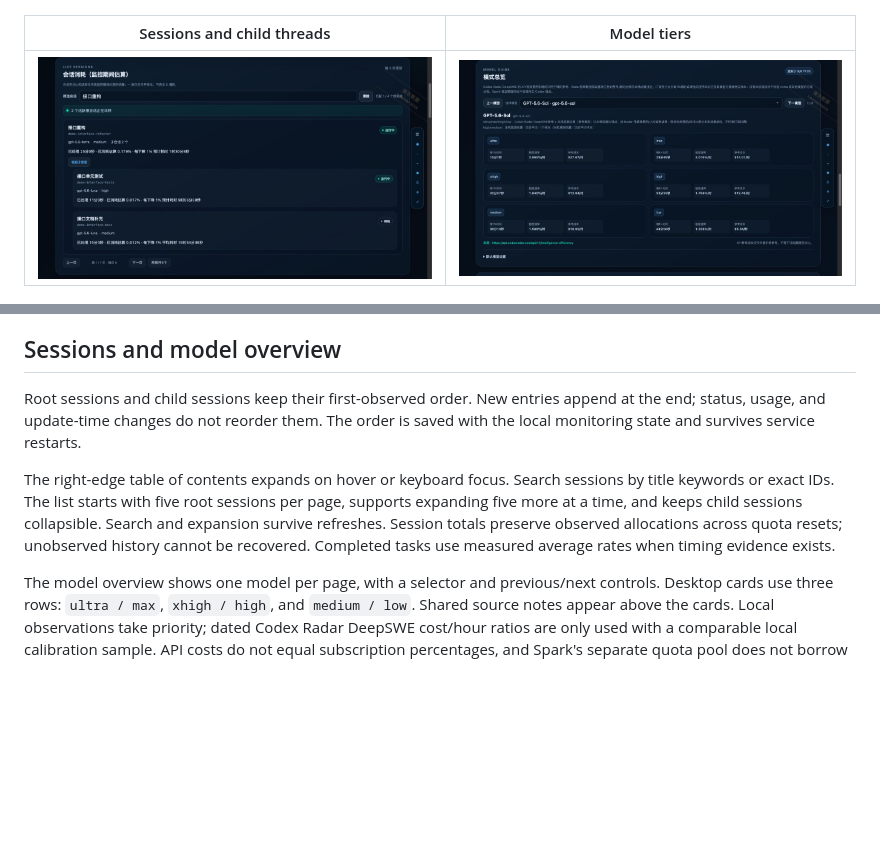
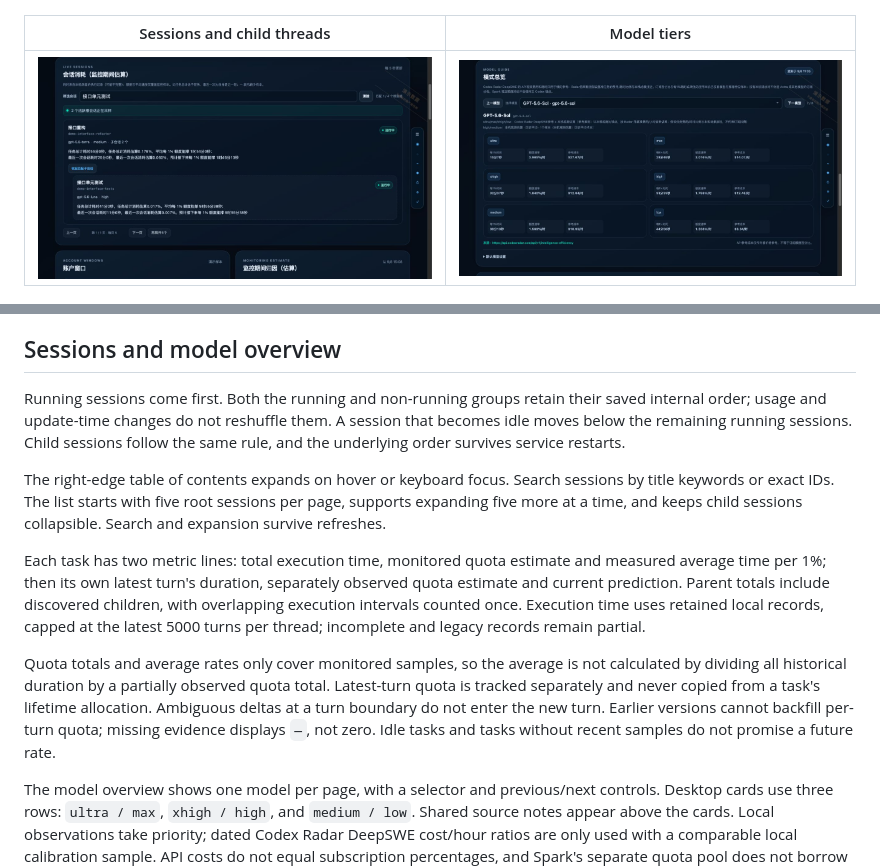
Before and after one commit to tristan-me/codex-quota-monitor, a Markdown page: README.en.md, 2 parts joined by grey strips. GitHub-like rendering; pictures changed too: docs/images/sessions.jpg; blank space fills up the shorter version.

Commit message:
Separate task totals from latest-turn estimates

```diff
--- a/README.en.md
+++ b/README.en.md
@@ -51,9 +51,13 @@ Three decimal places are a display format only. They do not imply that the under
 
 ## Sessions and model overview
 
-Root sessions and child sessions keep their first-observed order. New entries append at the end; status, usage, and update-time changes do not reorder them. The order is saved with the local monitoring state and survives service restarts.
+Running sessions come first. Both the running and non-running groups retain their saved internal order; usage and update-time changes do not reshuffle them. A session that becomes idle moves below the remaining running sessions. Child sessions follow the same rule, and the underlying order survives service restarts.
 
-The right-edge table of contents expands on hover or keyboard focus. Search sessions by title keywords or exact IDs. The list starts with five root sessions per page, supports expanding five more at a time, and keeps child sessions collapsible. Search and expansion survive refreshes. Session totals preserve observed allocations across quota resets; unobserved history cannot be recovered. Completed tasks use measured average rates when timing evidence exists.
+The right-edge table of contents expands on hover or keyboard focus. Search sessions by title keywords or exact IDs. The list starts with five root sessions per page, supports expanding five more at a time, and keeps child sessions collapsible. Search and expansion survive refreshes.
+
+Each task has two metric lines: total execution time, monitored quota estimate and measured average time per 1%; then its own latest turn's duration, separately observed quota estimate and current prediction. Parent totals include discovered children, with overlapping execution intervals counted once. Execution time uses retained local records, capped at the latest 5000 turns per thread; incomplete and legacy records remain partial.
+
+Quota totals and average rates only cover monitored samples, so the average is not calculated by dividing all historical duration by a partially observed quota total. Latest-turn quota is tracked separately and never copied from a task's lifetime allocation. Ambiguous deltas at a turn boundary do not enter the new turn. Earlier versions cannot backfill per-turn quota; missing evidence displays `—`, not zero. Idle tasks and tasks without recent samples do not promise a future rate.
 
 The model overview shows one model per page, with a selector and previous/next controls. Desktop cards use three rows: `ultra / max`, `xhigh / high`, and `medium / low`. Shared source notes appear above the cards. Local observations take priority; dated Codex Radar DeepSWE cost/hour ratios are only used with a comparable local calibration sample. API costs do not equal subscription percentages, and Spark's separate quota pool does not borrow calibration from the main Codex pool.
 
```
Also changed, not shown: README.md (+11 -2 lines), 13 other files.
